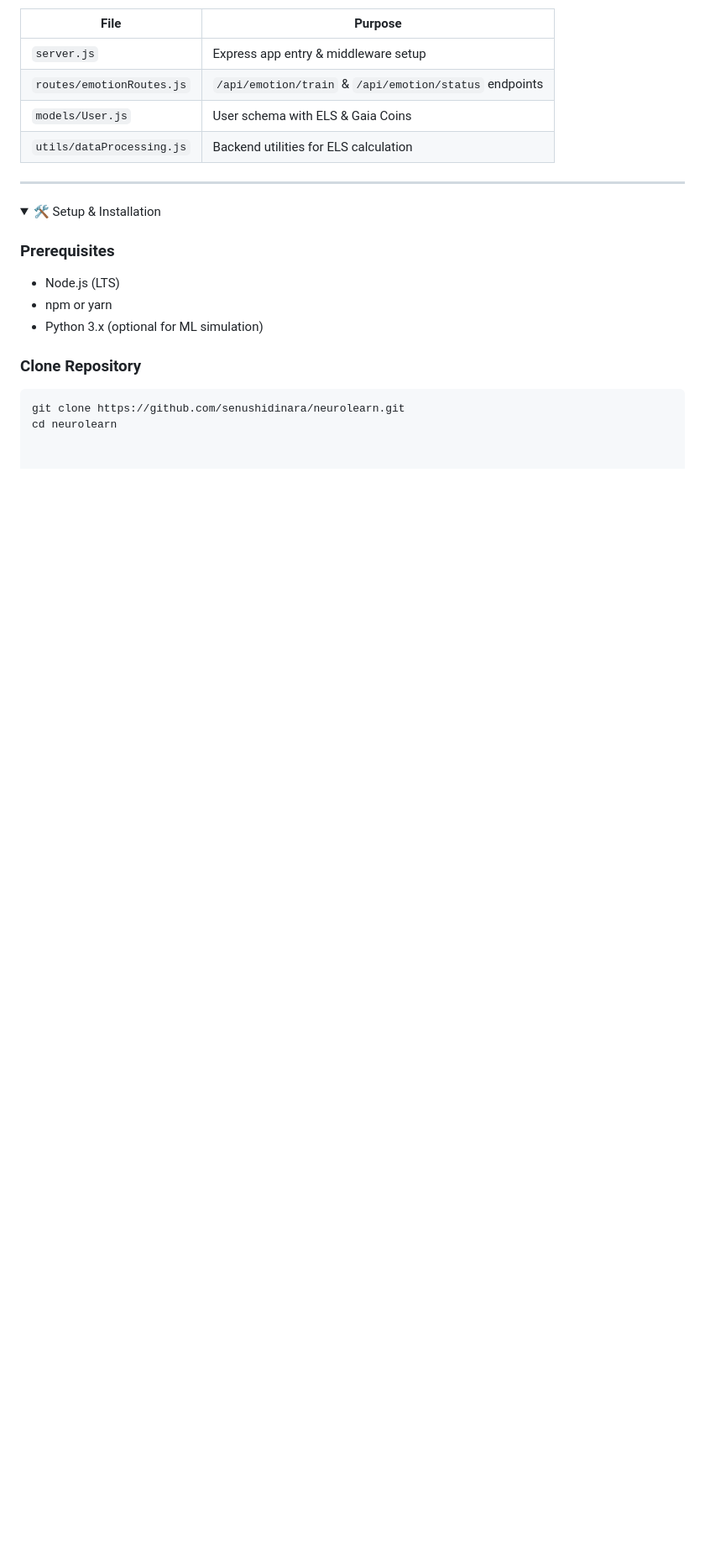
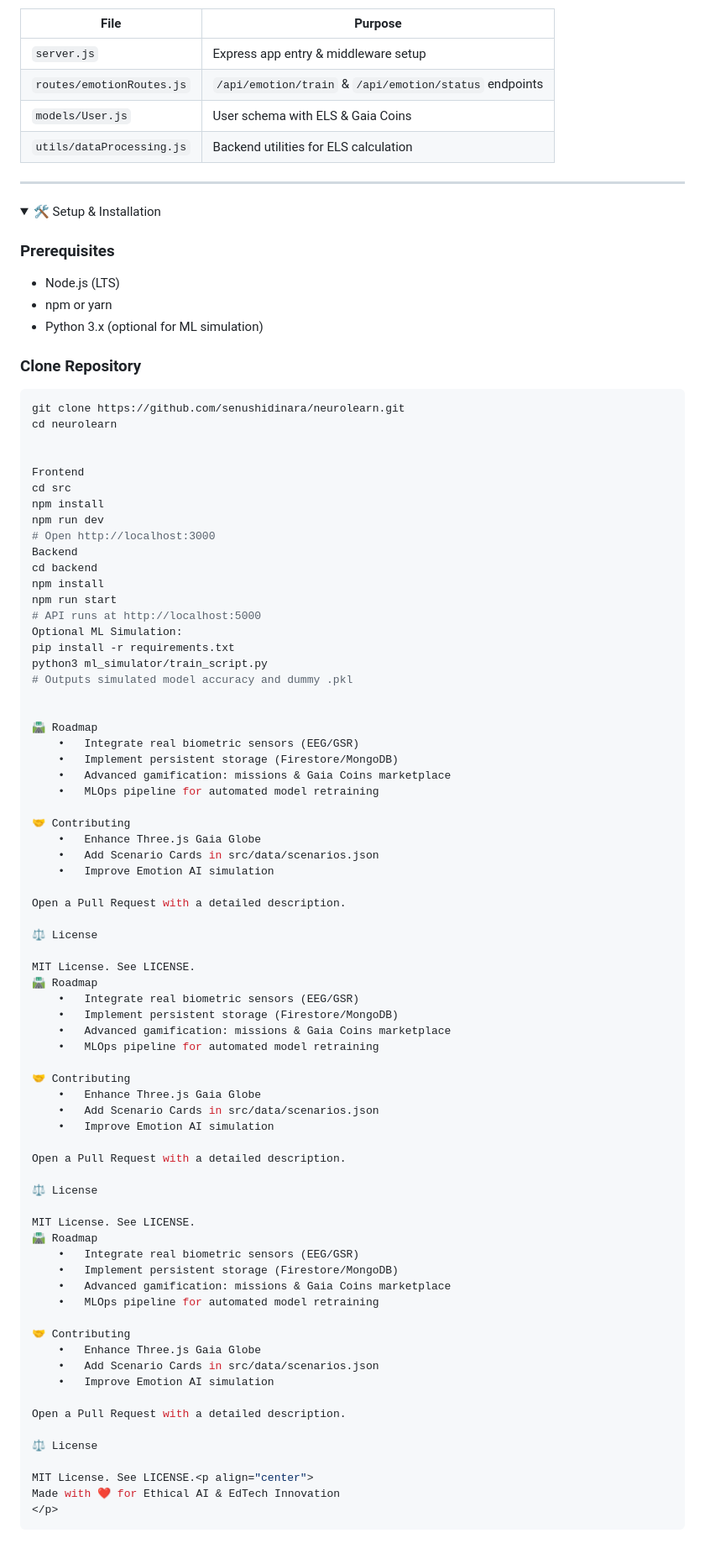
Before and after one commit to senushidinara/neurolearn, a Markdown page: README.md, the part around the change. Shown: that part at 84% size. GitHub-like rendering; folded sections open; blank space fills up the shorter version.

````diff
--- a/README.md
+++ b/README.md
@@ -96,3 +96,72 @@ Node.js / Express server
 ```bash
 git clone https://github.com/senushidinara/neurolearn.git
 cd neurolearn
+
+
+Frontend
+cd src
+npm install
+npm run dev
+# Open http://localhost:3000
+Backend
+cd backend
+npm install
+npm run start
+# API runs at http://localhost:5000
+Optional ML Simulation:
+pip install -r requirements.txt
+python3 ml_simulator/train_script.py
+# Outputs simulated model accuracy and dummy .pkl
+
+
+🛣️ Roadmap
+	•	Integrate real biometric sensors (EEG/GSR)
+	•	Implement persistent storage (Firestore/MongoDB)
+	•	Advanced gamification: missions & Gaia Coins marketplace
+	•	MLOps pipeline for automated model retraining
+
+🤝 Contributing
+	•	Enhance Three.js Gaia Globe
+	•	Add Scenario Cards in src/data/scenarios.json
+	•	Improve Emotion AI simulation
+
+Open a Pull Request with a detailed description.
+
+⚖️ License
+
+MIT License. See LICENSE.
+🛣️ Roadmap
+	•	Integrate real biometric sensors (EEG/GSR)
+	•	Implement persistent storage (Firestore/MongoDB)
+	•	Advanced gamification: missions & Gaia Coins marketplace
+	•	MLOps pipeline for automated model retraining
+
+🤝 Contributing
+	•	Enhance Three.js Gaia Globe
+	•	Add Scenario Cards in src/data/scenarios.json
+	•	Improve Emotion AI simulation
+
+Open a Pull Request with a detailed description.
+
+⚖️ License
+
+MIT License. See LICENSE.
+🛣️ Roadmap
+	•	Integrate real biometric sensors (EEG/GSR)
+	•	Implement persistent storage (Firestore/MongoDB)
+	•	Advanced gamification: missions & Gaia Coins marketplace
+	•	MLOps pipeline for automated model retraining
+
+🤝 Contributing
+	•	Enhance Three.js Gaia Globe
+	•	Add Scenario Cards in src/data/scenarios.json
+	•	Improve Emotion AI simulation
+
+Open a Pull Request with a detailed description.
+
+⚖️ License
+
+MIT License. See LICENSE.<p align="center">
+Made with ❤️ for Ethical AI & EdTech Innovation
+</p>
+```
````
